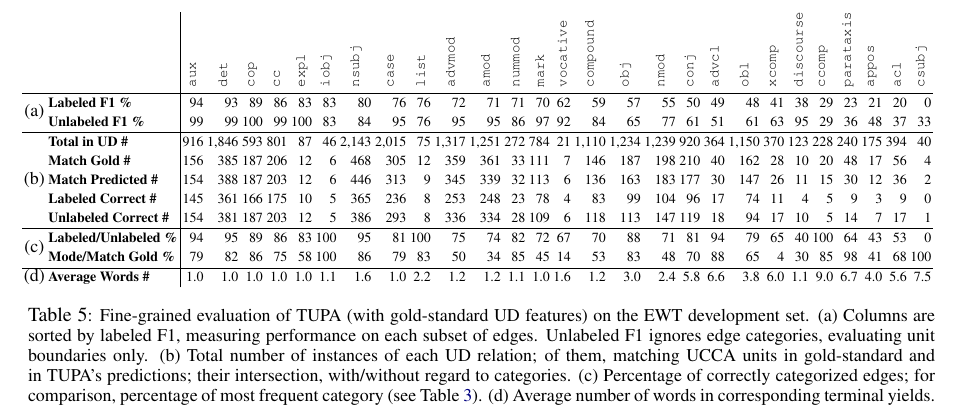
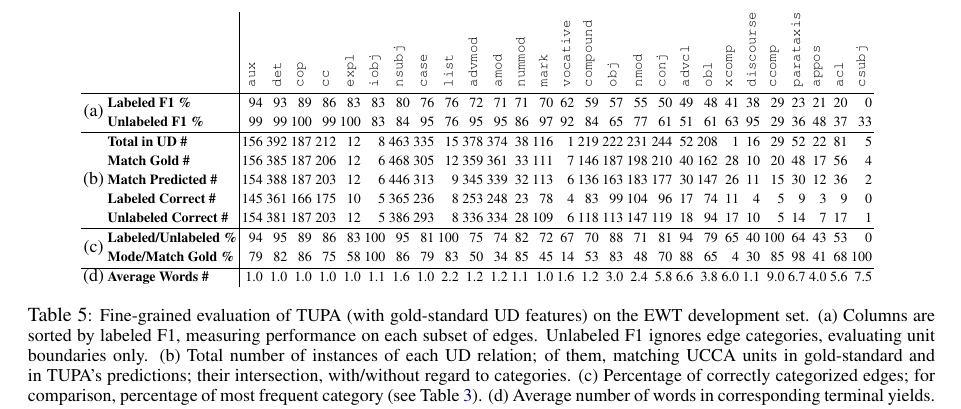
Before and after one commit to danielhers/phd-papers, a LaTeX paper (divergences.tex): part of page 9 of 11, cut so that both start at the same text. Compiled offline with pdfLaTeX.

Commit message:
Fix total in UD numbers

```diff
--- a/divergences.tex
+++ b/divergences.tex
@@ -1006,7 +1006,7 @@ to the labels of the UD relations whose dependents have the same terminal yield
  &  & \multicolumn{1}{c}{\scriptsize \tt \rotatebox{90}{aux}} & \multicolumn{1}{c}{\scriptsize \tt \rotatebox{90}{det}} & \multicolumn{1}{c}{\scriptsize \tt \rotatebox{90}{cop}} & \multicolumn{1}{c}{\scriptsize \tt \rotatebox{90}{cc}} & \multicolumn{1}{c}{\scriptsize \tt \rotatebox{90}{expl}} & \multicolumn{1}{c}{\scriptsize \tt \rotatebox{90}{iobj}} & \multicolumn{1}{c}{\scriptsize \tt \rotatebox{90}{nsubj}} & \multicolumn{1}{c}{\scriptsize \tt \rotatebox{90}{case}} & \multicolumn{1}{c}{\scriptsize \tt \rotatebox{90}{list}} & \multicolumn{1}{c}{\scriptsize \tt \rotatebox{90}{advmod}} & \multicolumn{1}{c}{\scriptsize \tt \rotatebox{90}{amod}} & \multicolumn{1}{c}{\scriptsize \tt \rotatebox{90}{nummod}} & \multicolumn{1}{c}{\scriptsize \tt \rotatebox{90}{mark}} & \multicolumn{1}{c}{\scriptsize \tt \rotatebox{90}{vocative}} & \multicolumn{1}{c}{\scriptsize \tt \rotatebox{90}{compound}} & \multicolumn{1}{c}{\scriptsize \tt \rotatebox{90}{obj}} & \multicolumn{1}{c}{\scriptsize \tt \rotatebox{90}{nmod}} & \multicolumn{1}{c}{\scriptsize \tt \rotatebox{90}{conj}} & \multicolumn{1}{c}{\scriptsize \tt \rotatebox{90}{advcl}} & \multicolumn{1}{c}{\scriptsize \tt \rotatebox{90}{obl}} & \multicolumn{1}{c}{\scriptsize \tt \rotatebox{90}{xcomp}} & \multicolumn{1}{c}{\scriptsize \tt \rotatebox{90}{discourse}} & \multicolumn{1}{c}{\scriptsize \tt \rotatebox{90}{ccomp}} & \multicolumn{1}{c}{\scriptsize \tt \rotatebox{90}{parataxis}} & \multicolumn{1}{c}{\scriptsize \tt \rotatebox{90}{appos}} & \multicolumn{1}{c}{\scriptsize \tt \rotatebox{90}{acl}} & \multicolumn{1}{c}{\scriptsize \tt \rotatebox{90}{csubj}} \\ \hline
 \multirow{2}{*}{\footnotesize (a)} & \scriptsize \bf Labeled F1 \% & 94 & 93 & 89 & 86 & 83 & 83 & 80 & 76 & 76 & 72 & 71 & 71 & 70 & 62 & 59 & 57 & 55 & 50 & 49 & 48 & 41 & 38 & 29 & 23 & 21 & 20 & 0 \\
  & \scriptsize \bf Unlabeled F1 \% & 99 & 99 & 100 & 99 & 100 & 83 & 84 & 95 & 76 & 95 & 95 & 86 & 97 & 92 & 84 & 65 & 77 & 61 & 51 & 61 & 63 & 95 & 29 & 36 & 48 & 37 & 33 \\ \hline
-\multirow{5}{*}{\footnotesize (b)} & \scriptsize \bf Total in UD \# & 916 & 1,846 & 593 & 801 & 87 & 46 & 2,143 & 2,015 & 75 & 1,317 & 1,251 & 272 & 784 & 21 & 1,110 & 1,234 & 1,239 & 920 & 364 & 1,150 & 370 & 123 & 228 & 240 & 175 & 394 & 40 \\
+\multirow{5}{*}{\footnotesize (b)} & \scriptsize \bf Total in UD \# & 156 & 392 & 187 & 212 & 12 & 8 & 463 & 335 & 15 & 378 & 374 & 38 & 116 & 1 & 219 & 222 & 231 & 244 & 52 & 208 & 1 & 16 & 29 & 52 & 22 & 81 & 5 \\
  & \scriptsize \bf Match Gold \# & 156 & 385 & 187 & 206 & 12 & 6 & 468 & 305 & 12 & 359 & 361 & 33 & 111 & 7 & 146 & 187 & 198 & 210 & 40 & 162 & 28 & 10 & 20 & 48 & 17 & 56 & 4 \\
  & \scriptsize \bf Match Predicted \# & 154 & 388 & 187 & 203 & 12 & 6 & 446 & 313 & 9 & 345 & 339 & 32 & 113 & 6 & 136 & 163 & 183 & 177 & 30 & 147 & 26 & 11 & 15 & 30 & 12 & 36 & 2 \\
  & \scriptsize \bf Labeled Correct \# & 145 & 361 & 166 & 175 & 10 & 5 & 365 & 236 & 8 & 253 & 248 & 23 & 78 & 4 & 83 & 99 & 104 & 96 & 17 & 74 & 11 & 4 & 5 & 9 & 3 & 9 & 0 \\
```
